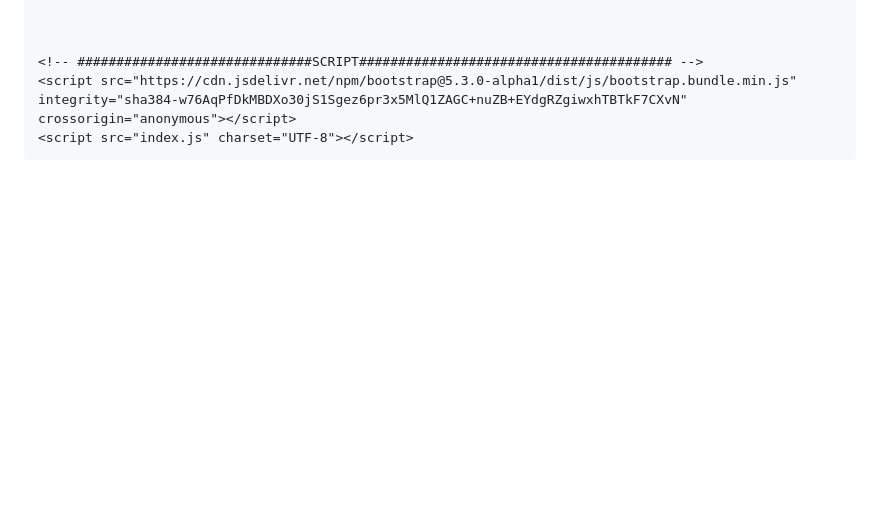
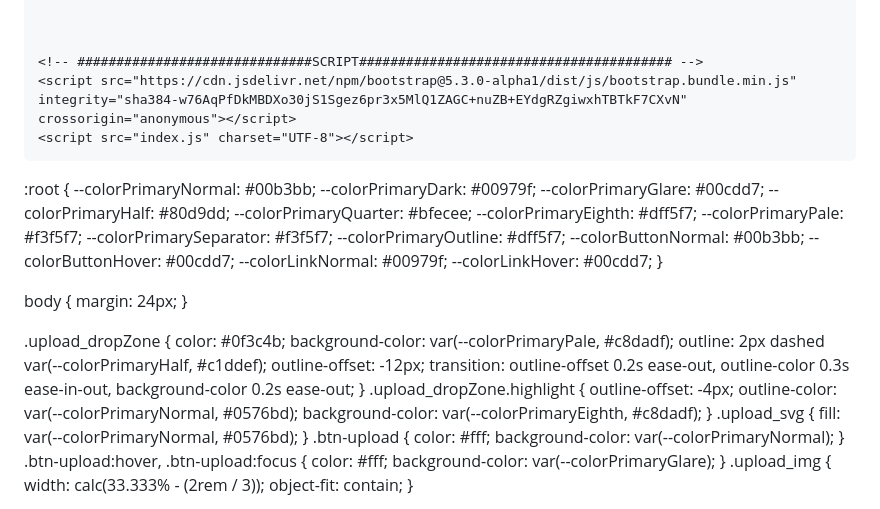
Before and after one commit to K-Arghyadeep/Photo_Filter, a Markdown page: bootstrapAlternative.md, the part around the change printed below. Rendered like a GitHub page; blank space fills up the shorter version.

```diff
--- a/bootstrapAlternative.md
+++ b/bootstrapAlternative.md
@@ -68,5 +68,57 @@
 
 <!-- #############CSS############# -->
 
+:root {
+  --colorPrimaryNormal: #00b3bb;
+  --colorPrimaryDark: #00979f;
+  --colorPrimaryGlare: #00cdd7;
+  --colorPrimaryHalf: #80d9dd;
+  --colorPrimaryQuarter: #bfecee;
+  --colorPrimaryEighth: #dff5f7;
+  --colorPrimaryPale: #f3f5f7;
+  --colorPrimarySeparator: #f3f5f7;
+  --colorPrimaryOutline: #dff5f7;
+  --colorButtonNormal: #00b3bb;
+  --colorButtonHover: #00cdd7;
+  --colorLinkNormal: #00979f;
+  --colorLinkHover: #00cdd7;
+}
+
+body {
+  margin: 24px;
+}
+
+
+.upload_dropZone {
+  color: #0f3c4b;
+  background-color: var(--colorPrimaryPale, #c8dadf);
+  outline: 2px dashed var(--colorPrimaryHalf, #c1ddef);
+  outline-offset: -12px;
+  transition:
+    outline-offset 0.2s ease-out,
+    outline-color 0.3s ease-in-out,
+    background-color 0.2s ease-out;
+}
+.upload_dropZone.highlight {
+  outline-offset: -4px;
+  outline-color: var(--colorPrimaryNormal, #0576bd);
+  background-color: var(--colorPrimaryEighth, #c8dadf);
+}
+.upload_svg {
+  fill: var(--colorPrimaryNormal, #0576bd);
+}
+.btn-upload {
+  color: #fff;
+  background-color: var(--colorPrimaryNormal);
+}
+.btn-upload:hover,
+.btn-upload:focus {
+  color: #fff;
+  background-color: var(--colorPrimaryGlare);
+}
+.upload_img {
+  width: calc(33.333% - (2rem / 3));
+  object-fit: contain;
+}
 
 <!-- #############SCRIPT############# -->
```
Also changed, not shown: other parts of bootstrapAlternative.md (+154 -0 lines).
